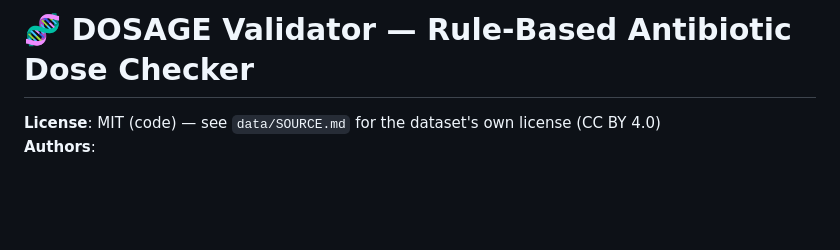
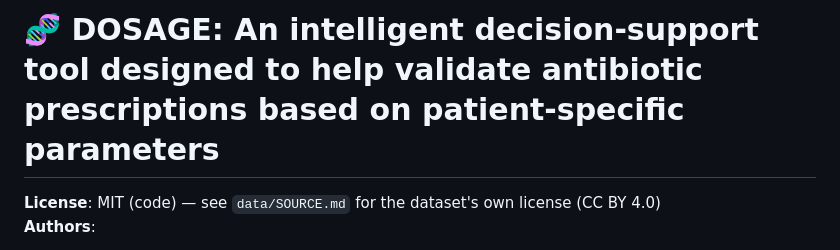
Before and after one commit to Anik1495/DOSAGE-antibiotic-dose-validator, a Markdown page: README.md, the part around the change. GitHub-like rendering; blank space fills up the shorter version.

Commit message:
Revise README project description
Updated project description for clarity and detail.

```diff
--- a/README.md
+++ b/README.md
@@ -1,4 +1,4 @@
-# 🧬 DOSAGE Validator — Rule-Based Antibiotic Dose Checker
+# 🧬 DOSAGE: An intelligent decision-support tool designed to help validate antibiotic prescriptions based on patient-specific parameters
 
 **License**: MIT (code) — see `data/SOURCE.md` for the dataset's own license (CC BY 4.0)
 **Authors**:
```
